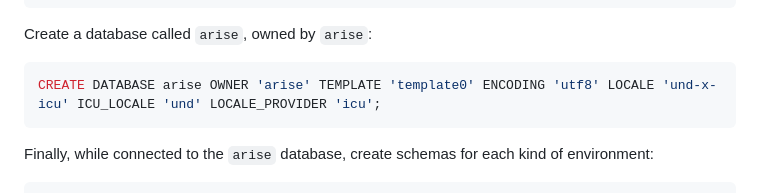
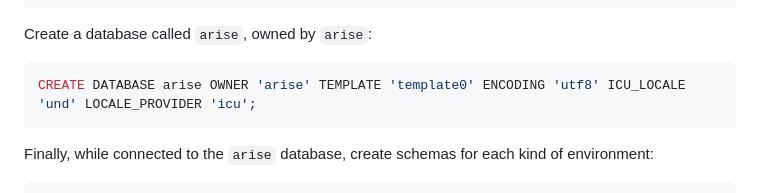
Before and after one commit to tera-arise/arise, a Markdown page: README.md, the part around the change. GitHub-like rendering.

Commit message:
Small correction to PostgreSQL instructions in README.md.
`LOCALE` is redundant when using `ICU_LOCALE`.

Signed-off-by: Alex Rønne Petersen <alex@alexrp.com>

````diff
--- a/README.md
+++ b/README.md
@@ -78,7 +78,7 @@ CREATE USER arise PASSWORD 'arise';
 Create a database called `arise`, owned by `arise`:
 
 ```sql
-CREATE DATABASE arise OWNER 'arise' TEMPLATE 'template0' ENCODING 'utf8' LOCALE 'und-x-icu' ICU_LOCALE 'und' LOCALE_PROVIDER 'icu';
+CREATE DATABASE arise OWNER 'arise' TEMPLATE 'template0' ENCODING 'utf8' ICU_LOCALE 'und' LOCALE_PROVIDER 'icu';
 ```
 
 Finally, while connected to the `arise` database, create schemas for each kind
````
